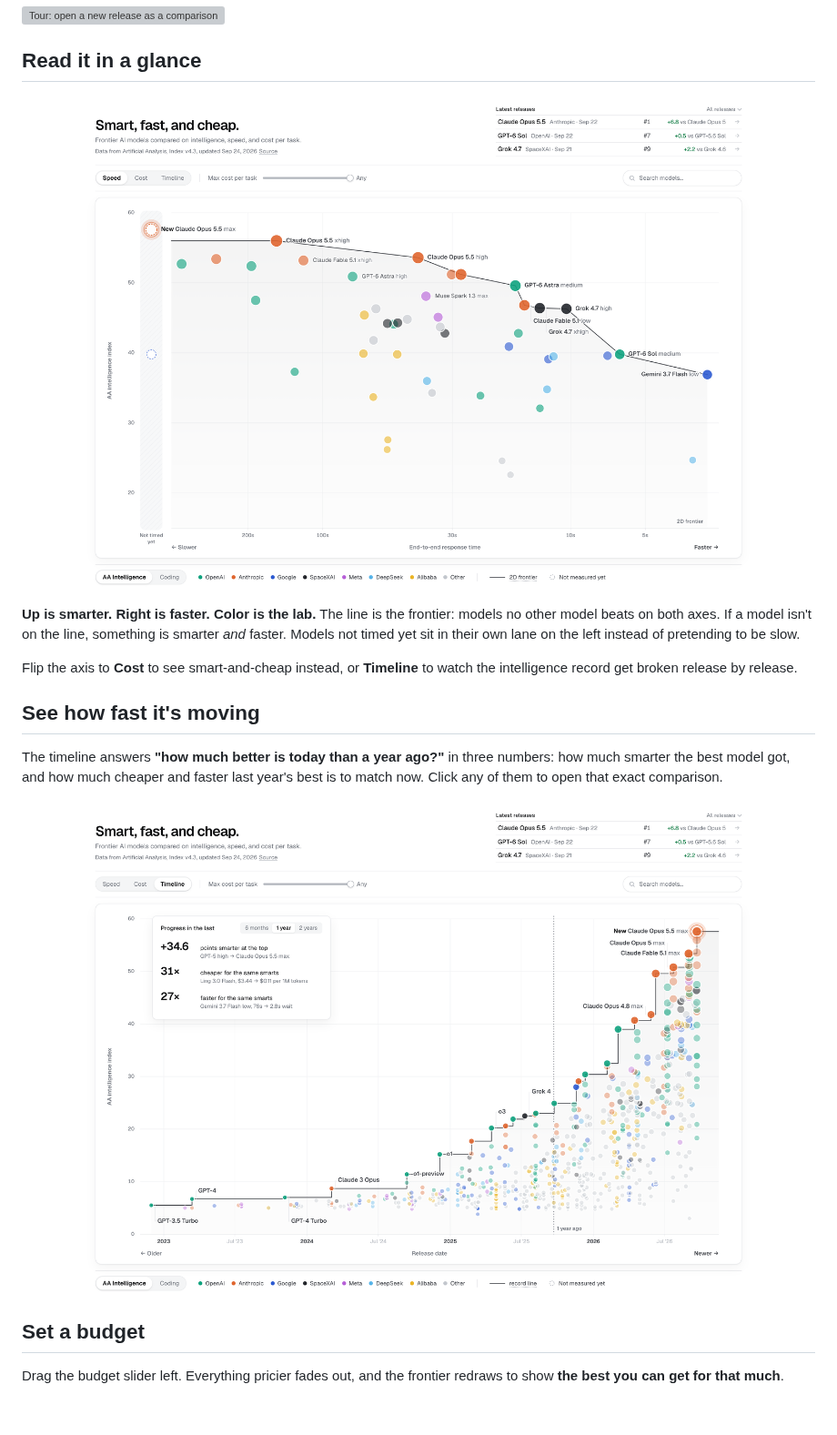
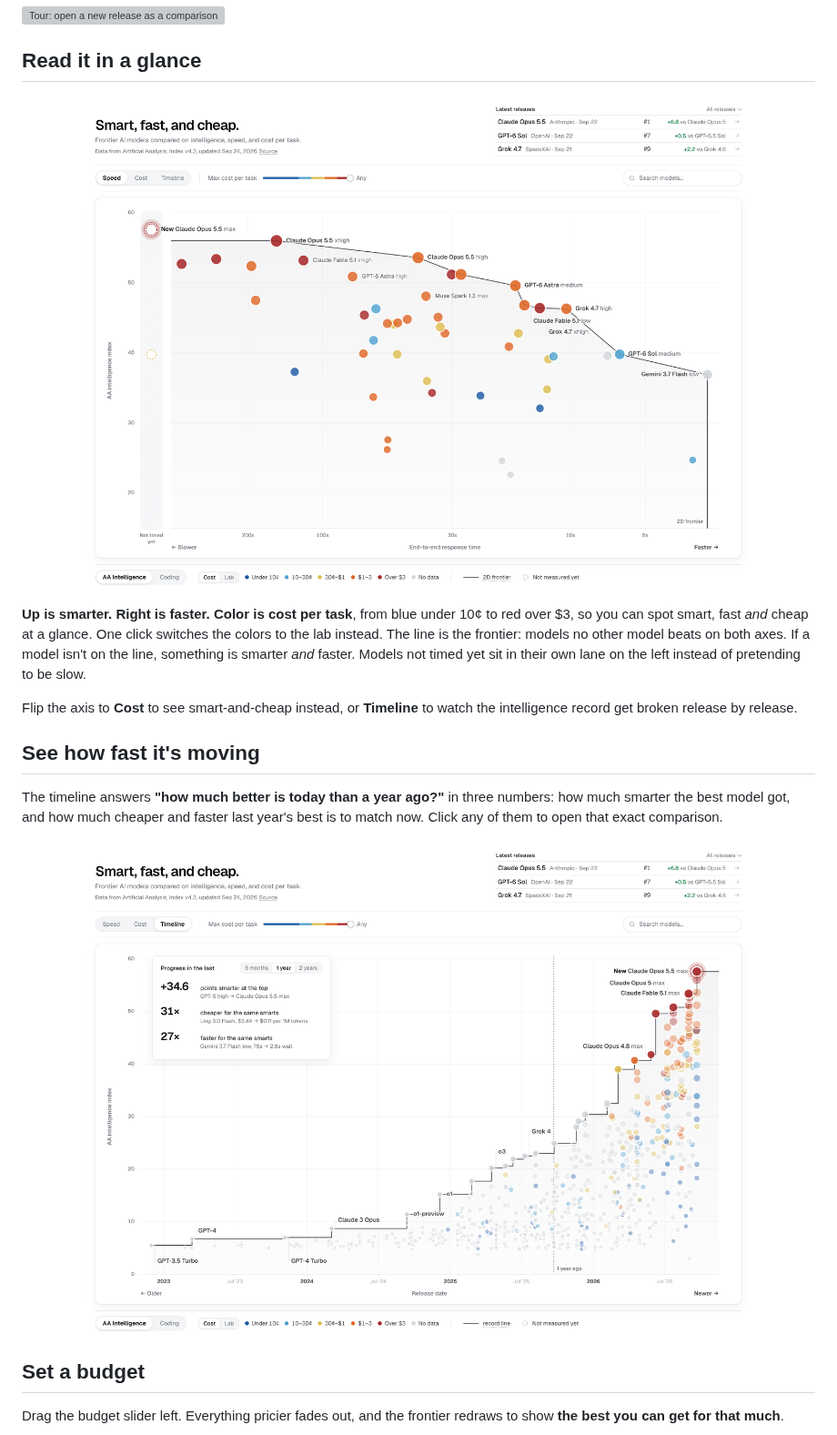
Before and after one commit to ethangreeney/ai-analysis, a Markdown page: README.md, the part around one of its changes. Shown at 91% size. GitHub-like rendering; pictures changed too: docs/progress.png, docs/screenshot.png; blank space fills up the shorter version; grey boxes are pictures that could not be loaded.

```diff
--- a/README.md
+++ b/README.md
@@ -12,5 +12,5 @@
 
-**Up is smarter. Right is faster. Color is the lab.** The line is the frontier: models no other model beats on both axes. If a model isn't on the line, something is smarter *and* faster. Models not timed yet sit in their own lane on the left instead of pretending to be slow.
+**Up is smarter. Right is faster. Color is cost per task**, from blue under 10¢ to red over $3, so you can spot smart, fast *and* cheap at a glance. One click switches the colors to the lab instead. The line is the frontier: models no other model beats on both axes. If a model isn't on the line, something is smarter *and* faster. Models not timed yet sit in their own lane on the left instead of pretending to be slow.
 
 Flip the axis to **Cost** to see smart-and-cheap instead, or **Timeline** to watch the intelligence record get broken release by release.
 
```
Also changed, not shown: other parts of README.md (+1 -1 lines), docs/cap.png, docs/compare.png, 4 other files.
